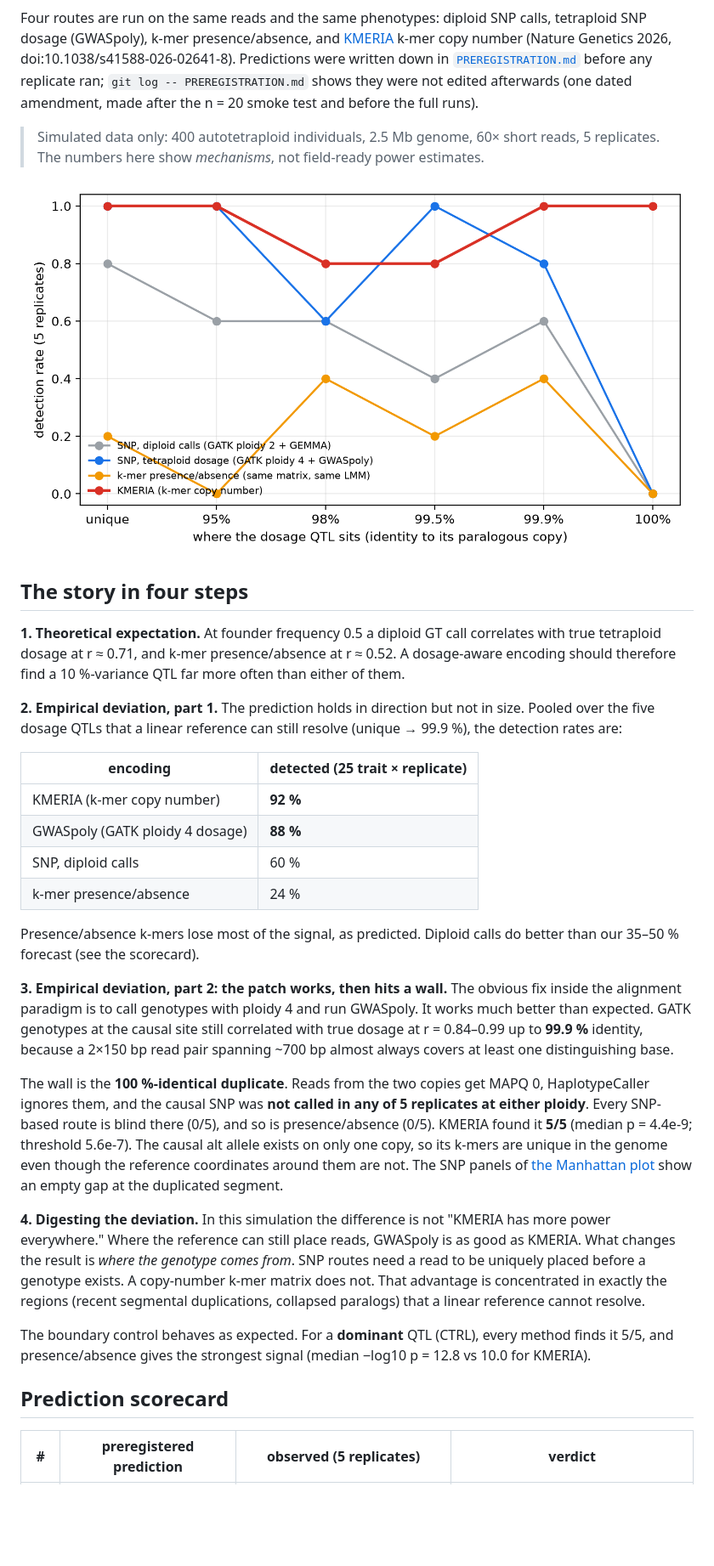
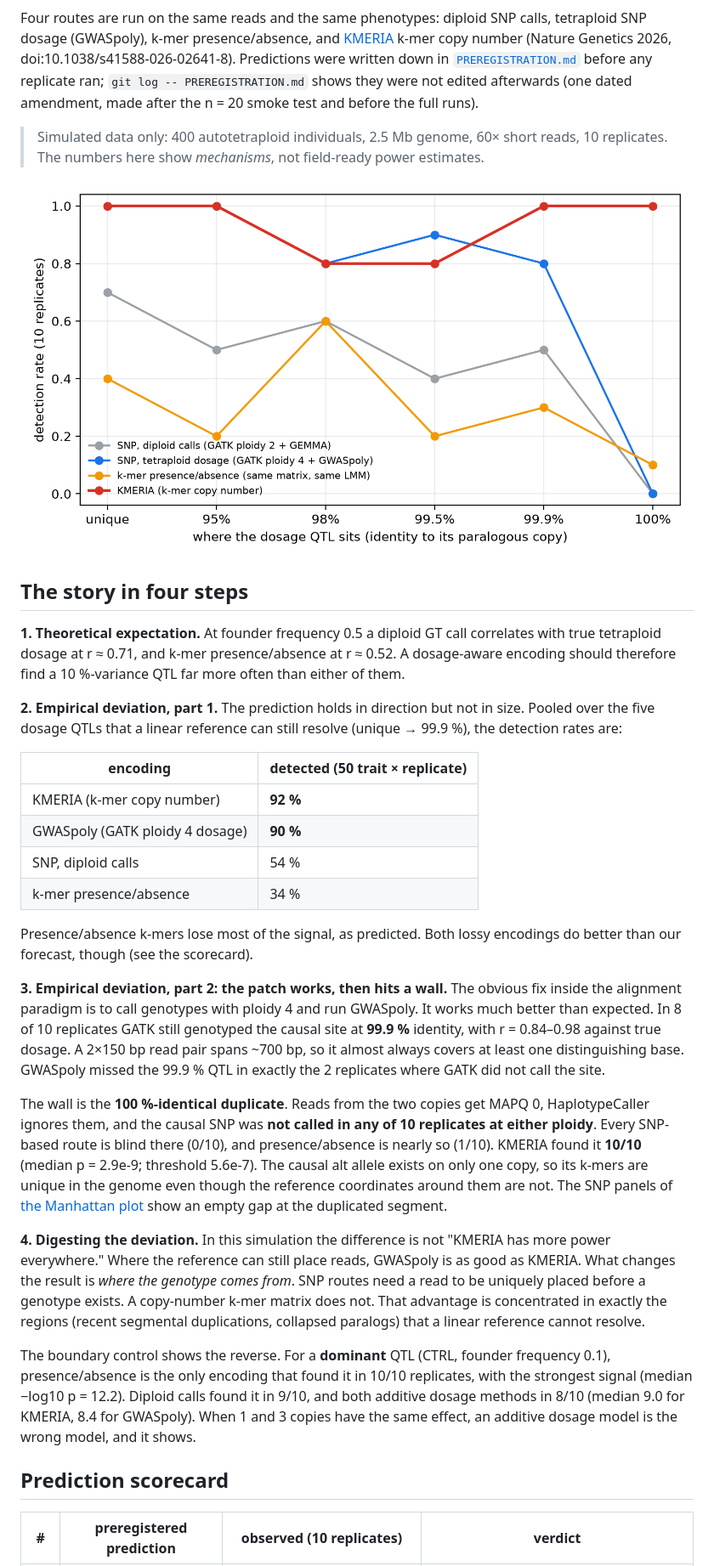
Before and after one commit to Avatar-stack/kmeria-polyploid-demo, a Markdown page: README.md, the part around one of its changes. Shown at 85% size. Rendered like a GitHub page; pictures changed too: figures/fig1_power_vs_identity.png; blank space fills up the shorter version.

Commit message:
Extend to 10 replicates: updated summary, figures and scorecard
Co-Authored-By: Claude Opus 5.5 <noreply@anthropic.com>
Claude-Session: https://claude.ai/code/session_0118DfELS2Pe4E5szKwBYVLx

```diff
--- a/README.md
+++ b/README.md
@@ -9,7 +9,7 @@ Four routes are run on the same reads and the same phenotypes: diploid SNP calls
 [`PREREGISTRATION.md`](PREREGISTRATION.md) before any replicate ran; `git log -- PREREGISTRATION.md` shows they
 were not edited afterwards (one dated amendment, made after the n = 20 smoke test and before the full runs).
 
-> Simulated data only: 400 autotetraploid individuals, 2.5 Mb genome, 60× short reads, 5 replicates.
+> Simulated data only: 400 autotetraploid individuals, 2.5 Mb genome, 60× short reads, 10 replicates.
 > The numbers here show *mechanisms*, not field-ready power estimates.
 
 ![power vs identity](figures/fig1_power_vs_identity.png)
@@ -23,27 +23,28 @@ far more often than either of them.
 **2. Empirical deviation, part 1.** The prediction holds in direction but not in size. Pooled over the five dosage QTLs
 that a linear reference can still resolve (unique → 99.9 %), the detection rates are:
 
-| encoding | detected (25 trait × replicate) |
+| encoding | detected (50 trait × replicate) |
 |---|---|
 | KMERIA (k-mer copy number) | **92 %** |
-| GWASpoly (GATK ploidy 4 dosage) | **88 %** |
-| SNP, diploid calls | 60 % |
-| k-mer presence/absence | 24 % |
+| GWASpoly (GATK ploidy 4 dosage) | **90 %** |
+| SNP, diploid calls | 54 % |
+| k-mer presence/absence | 34 % |
 
-Presence/absence k-mers lose most of the signal, as predicted. Diploid calls do better than our 35–50 % forecast
-(see the scorecard).
+Presence/absence k-mers lose most of the signal, as predicted. Both lossy encodings do better than our forecast,
+though (see the scorecard).
 
 **3. Empirical deviation, part 2: the patch works, then hits a wall.** The obvious fix inside the alignment
-paradigm is to call genotypes with ploidy 4 and run GWASpoly. It works much better than expected. GATK genotypes at
-the causal site still correlated with true dosage at r = 0.84–0.99 up to **99.9 %** identity, because a 2×150 bp
-read pair spanning ~700 bp almost always covers at least one distinguishing base.
+paradigm is to call genotypes with ploidy 4 and run GWASpoly. It works much better than expected. In 8 of 10
+replicates GATK still genotyped the causal site at **99.9 %** identity, with r = 0.84–0.98 against true dosage. A
+2×150 bp read pair spans ~700 bp, so it almost always covers at least one distinguishing base. GWASpoly missed the
+99.9 % QTL in exactly the 2 replicates where GATK did not call the site.
 
-The wall is the **100 %-identical duplicate**. Reads from the two copies get MAPQ 0, HaplotypeCaller ignores them, and
-the causal SNP was **not called in any of 5 replicates at either ploidy**. Every SNP-based route is blind there (0/5),
-and so is presence/absence (0/5). KMERIA found it **5/5** (median p = 4.4e-9; threshold 5.6e-7). The causal
-alt allele exists on only one copy, so its k-mers are unique in the genome even though the reference coordinates
-around them are not. The SNP panels of [the Manhattan plot](figures/fig4_manhattan_P100_seed1.png) show an empty
-gap at the duplicated segment.
+The wall is the **100 %-identical duplicate**. Reads from the two copies get MAPQ 0, HaplotypeCaller ignores them,
+and the causal SNP was **not called in any of 10 replicates at either ploidy**. Every SNP-based route is blind there
+(0/10), and presence/absence is nearly so (1/10). KMERIA found it **10/10** (median p = 2.9e-9; threshold 5.6e-7).
+The causal alt allele exists on only one copy, so its k-mers are unique in the genome even though the reference
+coordinates around them are not. The SNP panels of [the Manhattan plot](figures/fig4_manhattan_P100_seed1.png)
+show an empty gap at the duplicated segment.
 
 **4. Digesting the deviation.** In this simulation the difference is not "KMERIA has more power everywhere."
 Where the reference can still place reads, GWASpoly is as good as KMERIA. What changes the result is *where the
@@ -51,10 +52,12 @@ genotype comes from*. SNP routes need a read to be uniquely placed before a geno
 matrix does not. That advantage is concentrated in exactly the regions (recent segmental duplications, collapsed
 paralogs) that a linear reference cannot resolve.
 
-The boundary control behaves as expected. For a **dominant** QTL (CTRL), every method finds it 5/5, and
-presence/absence gives the strongest signal (median −log10 p = 12.8 vs 10.0 for KMERIA).
+The boundary control shows the reverse. For a **dominant** QTL (CTRL, founder frequency 0.1), presence/absence is
+the only encoding that found it in 10/10 replicates, with the strongest signal (median −log10 p = 12.2). Diploid
+calls found it in 9/10, and both additive dosage methods in 8/10 (median 9.0 for KMERIA, 8.4 for GWASpoly). When
+1 and 3 copies have the same effect, an additive dosage model is the wrong model, and it shows.
 
 ## Prediction scorecard
 
-| # | preregistered prediction | observed (5 replicates) | verdict |
+| # | preregistered prediction | observed (10 replicates) | verdict |
 |---|---|---|---|
```
Also changed, not shown: other parts of README.md (+20 -20 lines), figures/fig2_signal_margin.png, figures/fig3_runtime.png, 3 other files.
